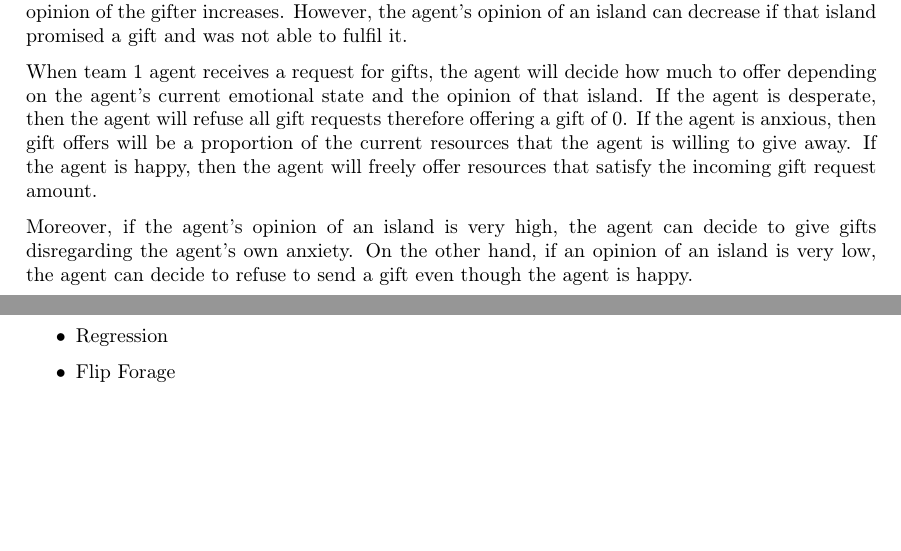
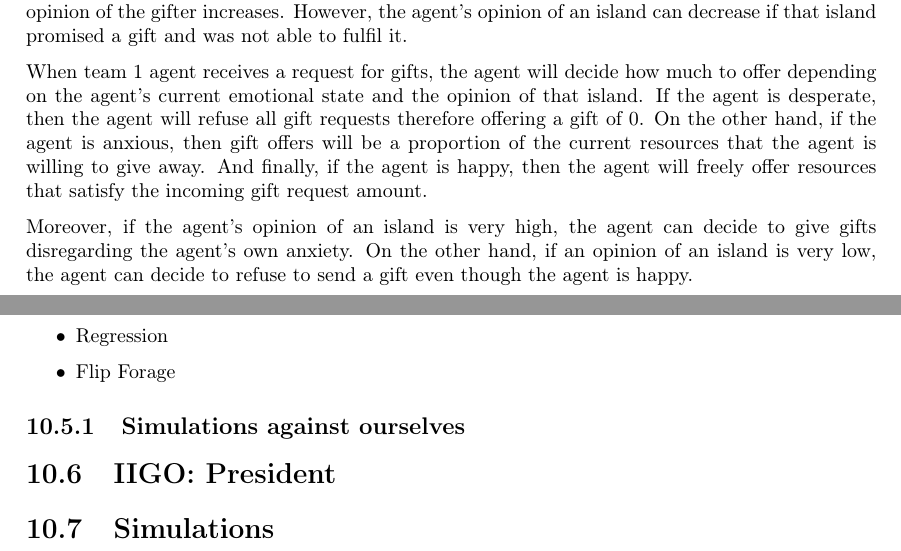
Before and after one commit to SOMAS2020/SOMAS-Final-Report, a LaTeX thesis (main.tex, which reads 09_team1_agentdesign/index.tex): two parts of pages 41 and 42 of 55, joined at a grey line, cut so that both start at the same text, the shorter picture padded with empty space. Compiled offline with pdfLaTeX.

Commit message:
headings

```diff
--- a/09_team1_agentdesign/index.tex
+++ b/09_team1_agentdesign/index.tex
@@ -19,7 +19,7 @@ The upper and lower bounds can be changed before a game starts.
 \section{IITO Gifts}
 During IITO, the agent's opinion of other island is affected. For every gift received, the agent's opinion of the gifter increases. However, the agent's opinion of an island can decrease if that island promised a gift and was not able to fulfil it.
 
-When team 1 agent receives a request for gifts, the agent will decide how much to offer depending on the agent's current emotional state and the opinion of that island. If the agent is desperate, then the agent will refuse all gift requests therefore offering a gift of 0. If the agent is anxious, then gift offers will be a proportion of the current resources that the agent is willing to give away. If the agent is happy, then the agent will freely offer resources that satisfy the incoming gift request amount.
+When team 1 agent receives a request for gifts, the agent will decide how much to offer depending on the agent's current emotional state and the opinion of that island. If the agent is desperate, then the agent will refuse all gift requests therefore offering a gift of 0. On the other hand, if the agent is anxious, then gift offers will be a proportion of the current resources that the agent is willing to give away. And finally, if the agent is happy, then the agent will freely offer resources that satisfy the incoming gift request amount.
 
 Moreover, if the agent's opinion of an island is very high, the agent can decide to give gifts disregarding the agent's own anxiety. On the other hand, if an opinion of an island is very low, the agent can decide to refuse to send a gift even though the agent is happy.
 
@@ -51,3 +51,9 @@ Multiple foraging strategies were developed:
     \item Regression
     \item Flip Forage
 \end{itemize}
+
+\subsection{Simulations against ourselves}
+
+\section{IIGO: President}
+
+\section{Simulations}
```
